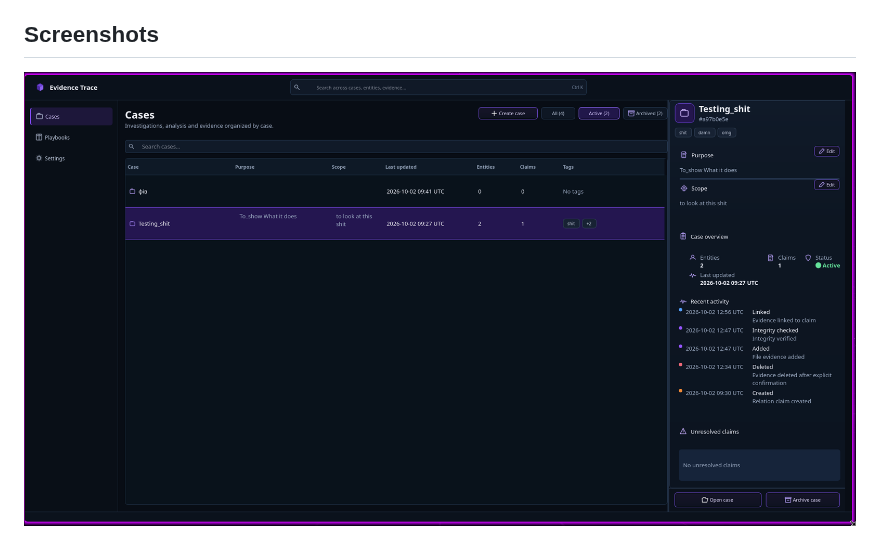
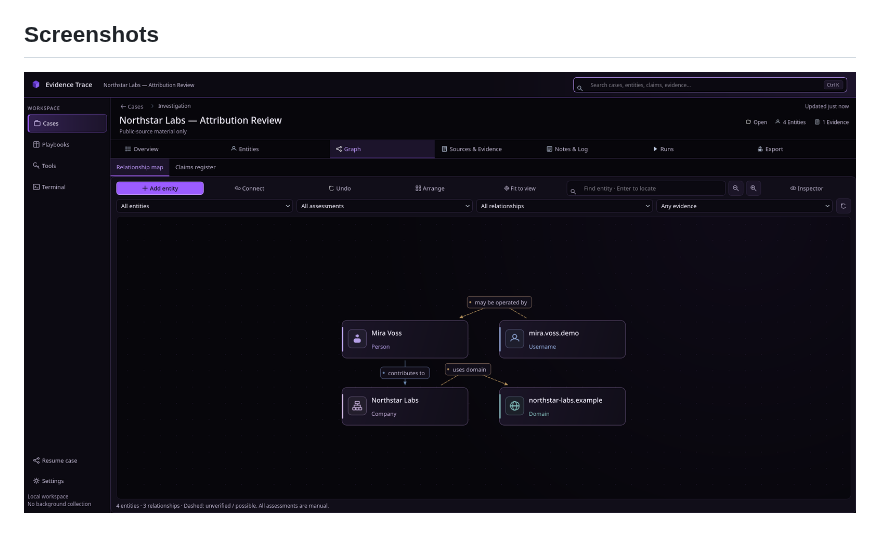
Before and after one commit to LzeDimitry/Evidence_Osint_tool, a Markdown page: README.md, the part around one of its changes. Rendered like a GitHub page; pictures changed too: docs/image/readme-graph.png (added).

Commit message:
docs: refresh README application screenshots

```diff
--- a/README.md
+++ b/README.md
@@ -14,7 +14,7 @@ choose to open or run can use the network under your account and permissions.
 ## Screenshots
 
 <p align="center">
-  <img src="docs/image/image_cases.png" alt="Evidence Trace case list and case overview" width="100%" />
+  <img src="docs/image/readme-graph.png" alt="Investigation graph connecting fictional entities with assessed relationships" width="100%" />
 </p>
 
 <p align="center">
```
Also changed, not shown: other parts of README.md (+6 -2 lines), docs/image/readme-cases.png (added), docs/image/readme-evidence.png (added), docs/image/readme-tools.png (added).
